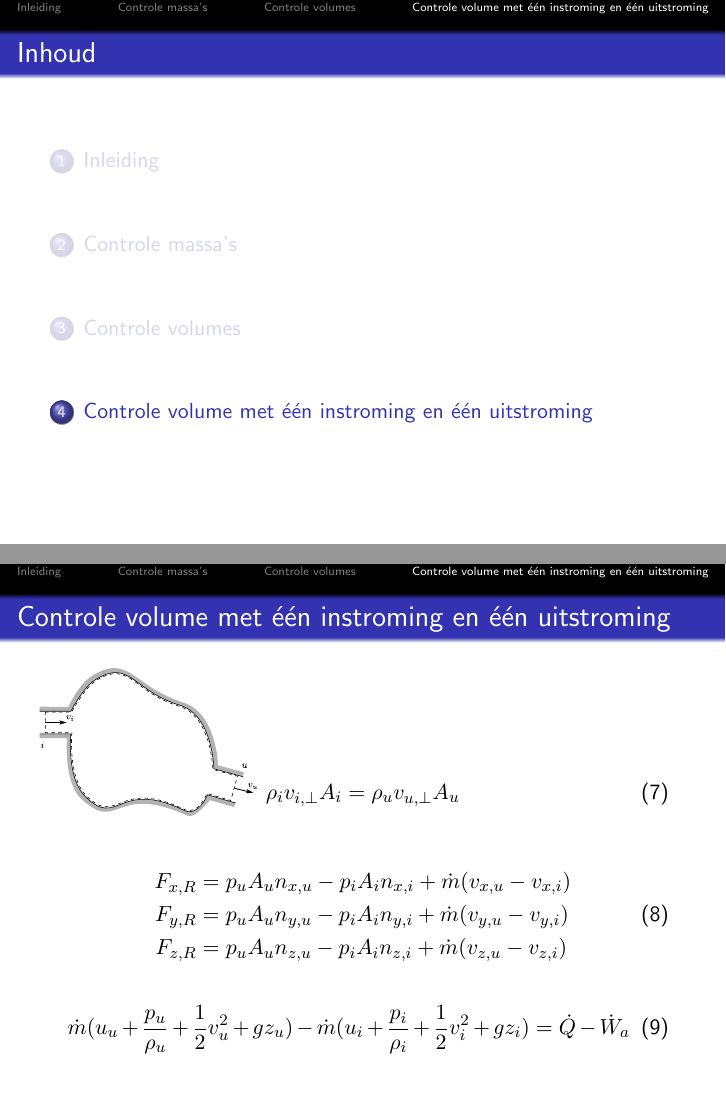
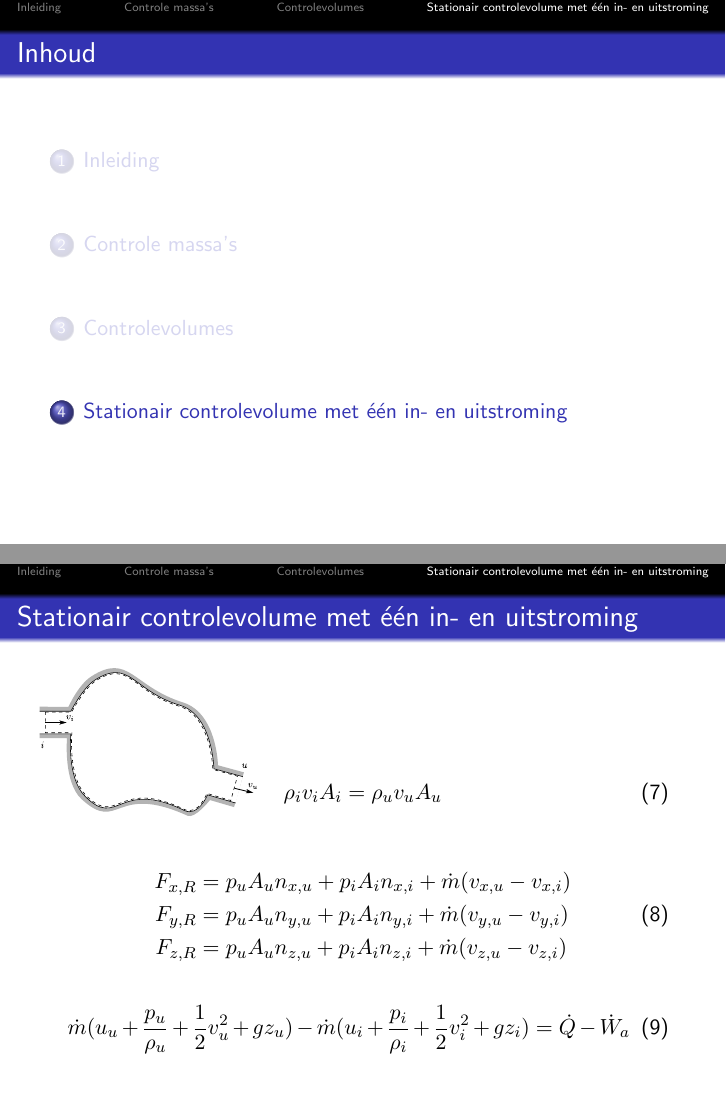
Before and after one commit to BrechtBa/fluidummechanica, LaTeX slides (slides_03_controlevolumes.tex): pages 19 and 23 of 24, joined at a grey line. The pictures show the PDF file slides_03_controlevolumes.pdf that the author committed with the source.

Commit message:
kleine veranderingen slides les 3 gehaald

```diff
--- a/slides_03_controlevolumes.tex
+++ b/slides_03_controlevolumes.tex
@@ -4,7 +4,7 @@
 \input{tex/packages}
 \input{tex/packages_slides}
 
-\subtitle{Controle volumes}
+\subtitle{Controlevolumes}
 
 \begin{document}
 
@@ -40,7 +40,7 @@
 		\end{equation}
   	\end{frame}
 %%%%%%%%%%%%%%%%%%%%%%%%%%%%%%%%%%%%%%%%%%%%%%%%%%%%%%%%%%%%%%%%%%%%%%%%%%%
-  	\section{Controle volumes}
+  	\section{Controlevolumes}
   	\begin{frame}
 		\frametitle{Controlevolume}
 		\center
@@ -161,29 +161,29 @@
 		\end{equation}
 	\end{frame}
 %%%%%%%%%%%%%%%%%%%%%%%%%%%%%%%%%%%%%%%%%%%%%%%%%%%%%%%%%%%%%%%%%%%%%%%%%%%
-	\section{Controle volume met één instroming en één uitstroming}
+	\section{Stationair controlevolume met één in- en uitstroming}
   	\begin{frame}
-			\frametitle{Controle volume met één instroming en één uitstroming}
+		\frametitle{Stationair controlevolume met één in- en uitstroming}
 		\vspace{1cm}
 		\centering
 		\includegraphics{fig/controlevolumes/Controlevolume_een_in_en_uitstroming}
 	\end{frame}
 %%%%%%%%%%%%%%%%%%%%%%%%%%%%%%%%%%%%%%%%%%%%%%%%%%%%%%%%%%%%%%%%%%%%%%%%%%%
   	\begin{frame}
-			\frametitle{Controle volume met één instroming en één uitstroming}
+		\frametitle{Stationair controlevolume met één in- en uitstroming}
 		\begin{textblock}{5}(0,3)
             	\includegraphics[width=5cm]{fig/controlevolumes/Controlevolume_een_in_en_uitstroming}
         	\end{textblock}
         	\vspace{2cm}
 		\begin{equation}
-				\rho_i v_{i,\perp} A_i = \rho_u v_{u,\perp} A_u
+			\rho_i v_{i} A_i = \rho_u v_{u} A_u
 			\label{eqn:behoud van massa in een stationair controlevolume met een in en uitstroming}
 		\end{equation}
 		\pause
 		\begin{align}
-				F_{x,R} &= p_{u} A_u n_{x,u} - p_{i} A_i n_{x,i} + \dot{m} (v_{x,u}-v_{x,i}) \nonumber \\
-				F_{y,R} &= p_{u} A_u n_{y,u} - p_{i} A_i n_{y,i} + \dot{m} (v_{y,u}-v_{y,i}) \\
-				F_{z,R} &= p_{u} A_u n_{z,u} - p_{i} A_i n_{z,i} + \dot{m} (v_{z,u}-v_{z,i}) \nonumber
+			F_{x,R} &= p_{u} A_u n_{x,u} + p_{i} A_i n_{x,i} + \dot{m} (v_{x,u}-v_{x,i}) \nonumber \\
+			F_{y,R} &= p_{u} A_u n_{y,u} + p_{i} A_i n_{y,i} + \dot{m} (v_{y,u}-v_{y,i}) \\
+			F_{z,R} &= p_{u} A_u n_{z,u} + p_{i} A_i n_{z,i} + \dot{m} (v_{z,u}-v_{z,i}) \nonumber
 			\label{eqn:behoud van impuls in een stationair controlevolume met een in en uitstroming geprojecteerd2}
 		\end{align}
 		\pause
```
Also changed, not shown: fig/controlevolumes/Schoepenrij_zonder_controlevolume.pdf (added), fig/controlevolumes/Schoepenrij_zonder_controlevolume.svg (added), slides_03_controlevolumes.pdf, slides_03_controlevolumes.tex (2 more changed lines). Lines whose indentation alone changed are shown as unchanged.
